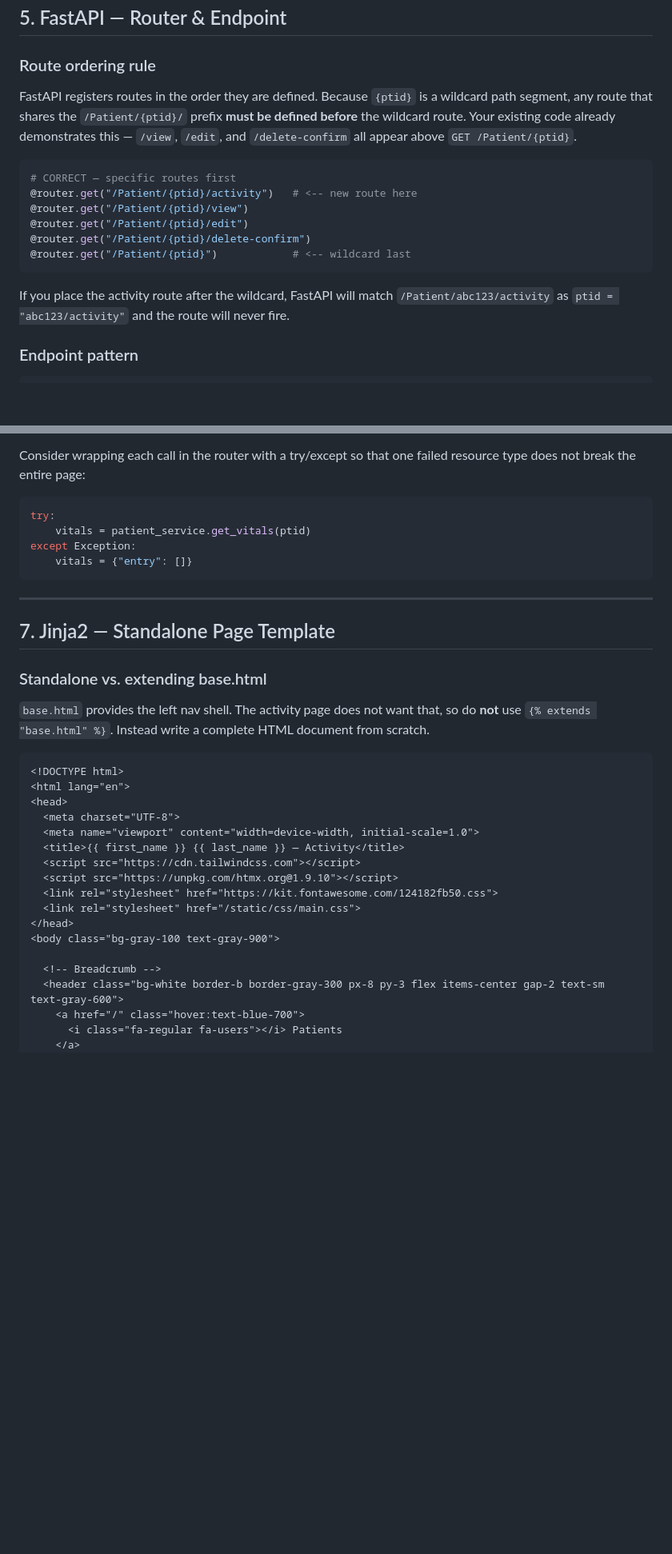
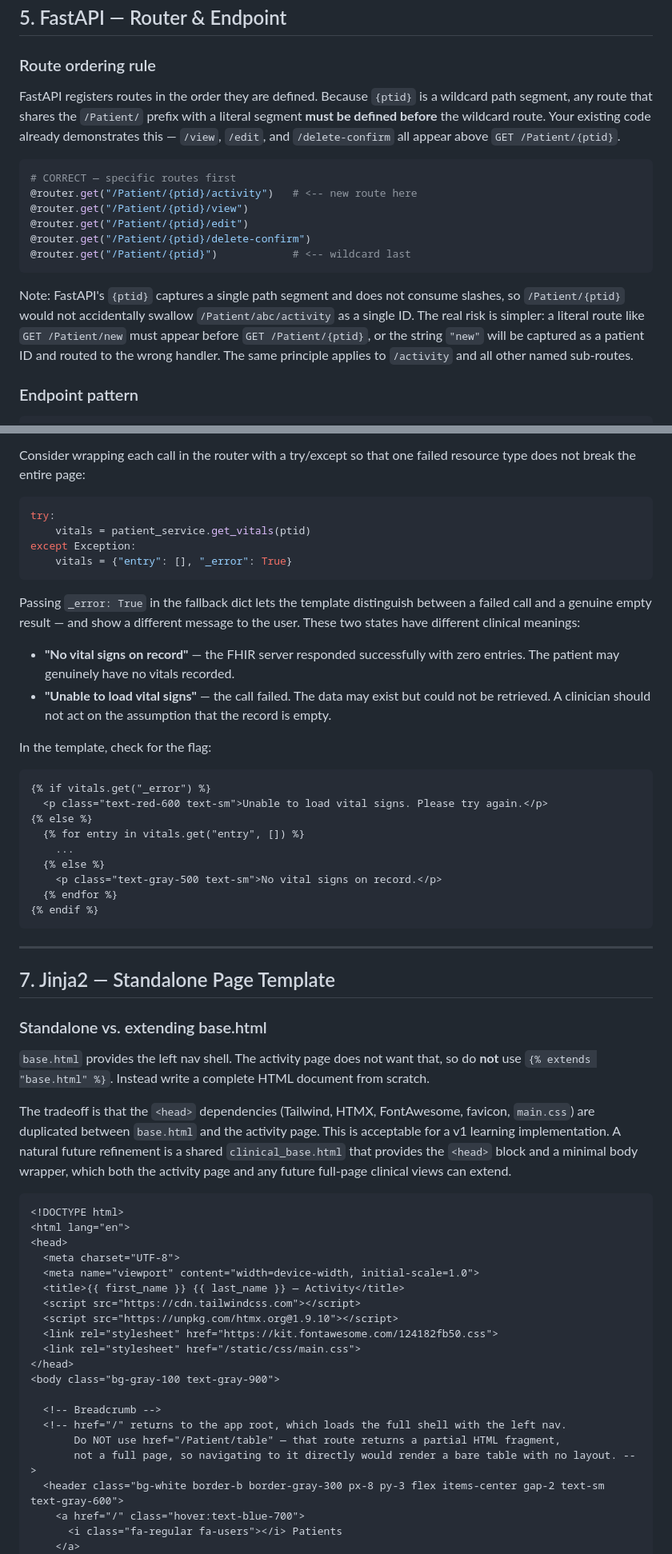
Before and after one commit to chuck-sylvester/fhir-app-challenge, a Markdown page: docs/patient-activity-page-guide.md, 2 parts joined by grey strips. Shown at 80% size. GitHub-like rendering; blank space fills up the shorter version.

Commit message:
Update design for patient activity page

````diff
--- a/docs/patient-activity-page-guide.md
+++ b/docs/patient-activity-page-guide.md
@@ -156,8 +156,7 @@ Work in this order. Each task produces a testable result before the next one beg
 
 ### Route ordering rule
 
-FastAPI registers routes in the order they are defined. Because `{ptid}` is a wildcard path segment, any route that shares the `/Patient/{ptid}/` prefix **must be defined before** the wildcard route. Your existing code already
-demonstrates this — `/view`, `/edit`, and `/delete-confirm` all appear above `GET /Patient/{ptid}`.
+FastAPI registers routes in the order they are defined. Because `{ptid}` is a wildcard path segment, any route that shares the `/Patient/` prefix with a literal segment **must be defined before** the wildcard route. Your existing code already demonstrates this — `/view`, `/edit`, and `/delete-confirm` all appear above `GET /Patient/{ptid}`.
 
 ```python
 # CORRECT — specific routes first
@@ -168,7 +167,7 @@ demonstrates this — `/view`, `/edit`, and `/delete-confirm` all appear above `
 @router.get("/Patient/{ptid}")            # <-- wildcard last
 ```
 
-If you place the activity route after the wildcard, FastAPI will match `/Patient/abc123/activity` as `ptid = "abc123/activity"` and the route will never fire.
+Note: FastAPI's `{ptid}` captures a single path segment and does not consume slashes, so `/Patient/{ptid}` would not accidentally swallow `/Patient/abc/activity` as a single ID. The real risk is simpler: a literal route like `GET /Patient/new` must appear before `GET /Patient/{ptid}`, or the string `"new"` will be captured as a patient ID and routed to the wrong handler. The same principle applies to `/activity` and all other named sub-routes.
 
 ### Endpoint pattern
 
@@ -251,7 +250,26 @@ Consider wrapping each call in the router with a try/except so that one failed r
 try:
     vitals = patient_service.get_vitals(ptid)
 except Exception:
-    vitals = {"entry": []}
+    vitals = {"entry": [], "_error": True}
+```
+
+Passing `_error: True` in the fallback dict lets the template distinguish between a failed call and a genuine empty result — and show a different message to the user. These two states have different clinical meanings:
+
+- **"No vital signs on record"** — the FHIR server responded successfully with zero entries. The patient may genuinely have no vitals recorded.
+- **"Unable to load vital signs"** — the call failed. The data may exist but could not be retrieved. A clinician should not act on the assumption that the record is empty.
+
+In the template, check for the flag:
+
+```html
+{% if vitals.get("_error") %}
+  <p class="text-red-600 text-sm">Unable to load vital signs. Please try again.</p>
+{% else %}
+  {% for entry in vitals.get("entry", []) %}
+    ...
+  {% else %}
+    <p class="text-gray-500 text-sm">No vital signs on record.</p>
+  {% endfor %}
+{% endif %}
 ```
 
 ---
@@ -261,6 +279,8 @@ except Exception:
 ### Standalone vs. extending base.html
 
 `base.html` provides the left nav shell. The activity page does not want that, so do **not** use `{% extends "base.html" %}`. Instead write a complete HTML document from scratch.
+
+The tradeoff is that the `<head>` dependencies (Tailwind, HTMX, FontAwesome, favicon, `main.css`) are duplicated between `base.html` and the activity page. This is acceptable for a v1 learning implementation. A natural future refinement is a shared `clinical_base.html` that provides the `<head>` block and a minimal body wrapper, which both the activity page and any future full-page clinical views can extend.
 
 ```html
 <!DOCTYPE html>
@@ -277,6 +297,9 @@ except Exception:
 <body class="bg-gray-100 text-gray-900">
 
   <!-- Breadcrumb -->
+  <!-- href="/" returns to the app root, which loads the full shell with the left nav.
+       Do NOT use href="/Patient/table" — that route returns a partial HTML fragment,
+       not a full page, so navigating to it directly would render a bare table with no layout. -->
   <header class="bg-white border-b border-gray-300 px-8 py-3 flex items-center gap-2 text-sm text-gray-600">
     <a href="/" class="hover:text-blue-700">
       <i class="fa-regular fa-users"></i> Patients
````
Also changed, not shown: other parts of docs/patient-activity-page-guide.md (+25 -1 lines).
